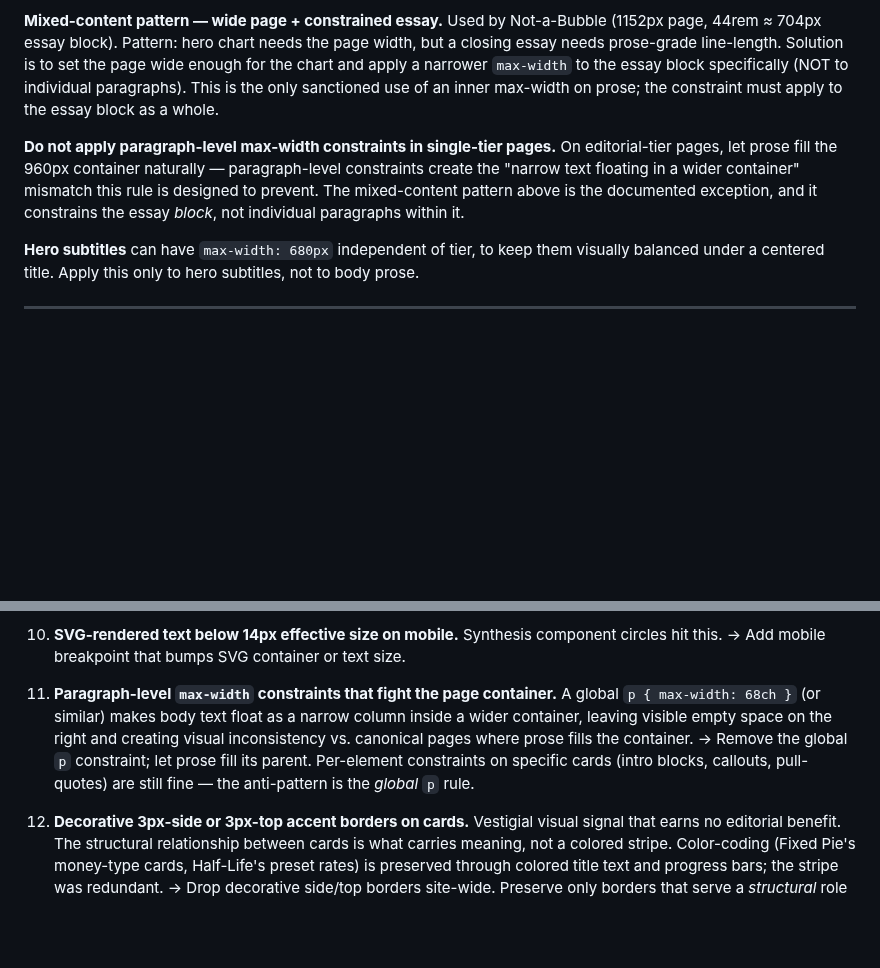
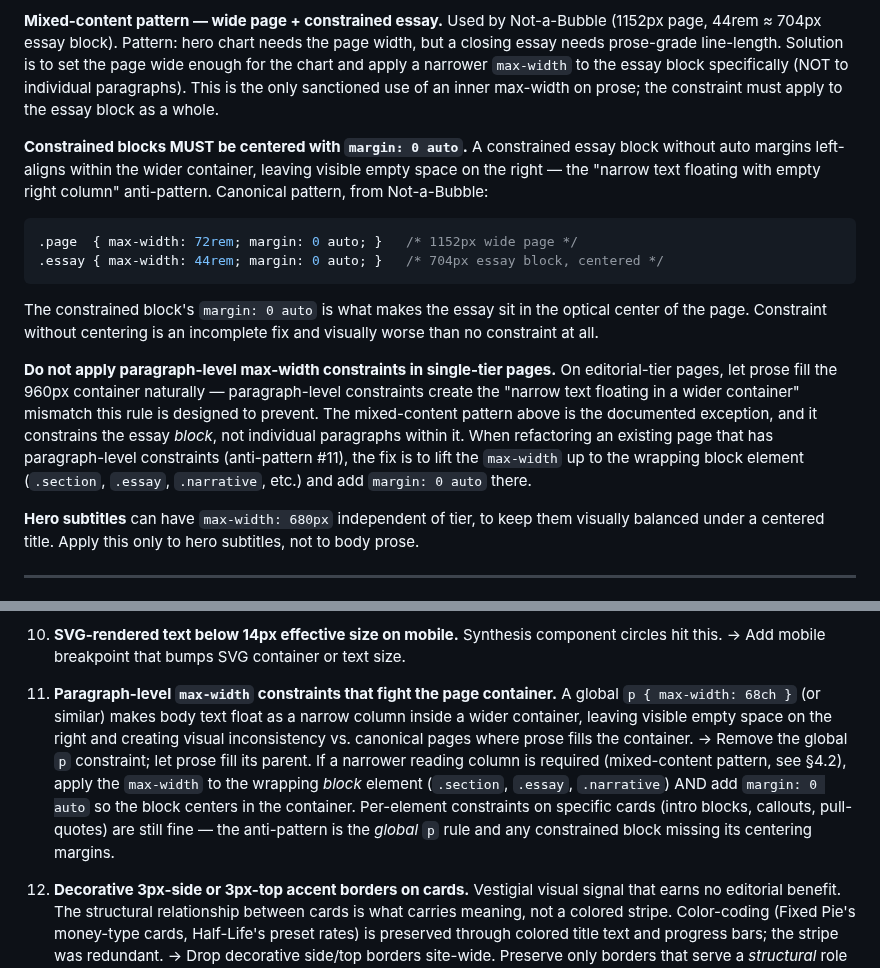
Before and after one commit to Lastcoinstanding/lastcoinstanding.com, a Markdown page: STYLE_GUIDE.md, 2 parts joined by grey strips. Rendered like a GitHub page; blank space fills up the shorter version.

Commit message:
Style Guide §4.2: require margin: 0 auto on constrained essay blocks
Documents what was already implicit in the canonical Not-a-Bubble
pattern but never stated as a rule: a constrained essay block
inside a wider container MUST have margin: 0 auto, otherwise it
left-aligns and creates the 'narrow text + empty right column'
anti-pattern despite the width being correct.

Audit caught this missing requirement when reviewing pages that
had correctly-sized constrained blocks but visually-imbalanced
layouts:
  - Disciplined Rebalancing #tab-math .dr-math-section: 760px,
    no margin auto → 340px empty right
  - The Half-Life .prose: 720px, no margin auto → 240px empty right
  - Bitcoin vs Real Estate .section-intro p: 700px paragraph-level
    constraint, no margin auto → 300px empty right

Updates:
  - §4.2 adds explicit 'Constrained blocks MUST be centered'
    paragraph with the canonical Not-a-Bubble code snippet shown
    inline. Frames the rule as: 'Constraint without centering is
    an incomplete fix and visually worse than no constraint at all'.
  - §4.2 'Do not apply paragraph-level' rule extended with the
    refactor recipe — when fixing anti-pattern #11, lift max-width
    to the wrapping block AND add margin: 0 auto.
  - Anti-pattern #11 itself updated with the same cross-reference
    and an extension to its definition: 'and any constrained block
    missing its centering margins' is now explicitly part of the
    anti-pattern, not a separate hazard.

Page-side fixes follow in subsequent commits for DR, Half-Life,
and Bitcoin vs Real Estate.

````diff
--- a/STYLE_GUIDE.md
+++ b/STYLE_GUIDE.md
@@ -328,7 +328,16 @@ The site uses two main width tiers, plus a documented mixed-content pattern.
 
 **Mixed-content pattern — wide page + constrained essay.** Used by Not-a-Bubble (1152px page, 44rem ≈ 704px essay block). Pattern: hero chart needs the page width, but a closing essay needs prose-grade line-length. Solution is to set the page wide enough for the chart and apply a narrower `max-width` to the essay block specifically (NOT to individual paragraphs). This is the only sanctioned use of an inner max-width on prose; the constraint must apply to the essay block as a whole.
 
-**Do not apply paragraph-level max-width constraints in single-tier pages.** On editorial-tier pages, let prose fill the 960px container naturally — paragraph-level constraints create the "narrow text floating in a wider container" mismatch this rule is designed to prevent. The mixed-content pattern above is the documented exception, and it constrains the essay *block*, not individual paragraphs within it.
+**Constrained blocks MUST be centered with `margin: 0 auto`.** A constrained essay block without auto margins left-aligns within the wider container, leaving visible empty space on the right — the "narrow text floating with empty right column" anti-pattern. Canonical pattern, from Not-a-Bubble:
+
+```css
+.page  { max-width: 72rem; margin: 0 auto; }   /* 1152px wide page */
+.essay { max-width: 44rem; margin: 0 auto; }   /* 704px essay block, centered */
+```
+
+The constrained block's `margin: 0 auto` is what makes the essay sit in the optical center of the page. Constraint without centering is an incomplete fix and visually worse than no constraint at all.
+
+**Do not apply paragraph-level max-width constraints in single-tier pages.** On editorial-tier pages, let prose fill the 960px container naturally — paragraph-level constraints create the "narrow text floating in a wider container" mismatch this rule is designed to prevent. The mixed-content pattern above is the documented exception, and it constrains the essay *block*, not individual paragraphs within it. When refactoring an existing page that has paragraph-level constraints (anti-pattern #11), the fix is to lift the `max-width` up to the wrapping block element (`.section`, `.essay`, `.narrative`, etc.) and add `margin: 0 auto` there.
 
 **Hero subtitles** can have `max-width: 680px` independent of tier, to keep them visually balanced under a centered title. Apply this only to hero subtitles, not to body prose.
 
@@ -348,7 +357,7 @@ These have all been observed on the site and need fixing.
 8. **Inconsistent tab styling across pages.** → Use the canonical tab component (§6.2).
 9. **Low-contrast text below 0.5 opacity.** Migration cover subtitle hits this. → Keep text-on-dark above 0.6 opacity for body text; mini-labels can go to 0.5 if size is ≥0.7rem.
 10. **SVG-rendered text below 14px effective size on mobile.** Synthesis component circles hit this. → Add mobile breakpoint that bumps SVG container or text size.
-11. **Paragraph-level `max-width` constraints that fight the page container.** A global `p { max-width: 68ch }` (or similar) makes body text float as a narrow column inside a wider container, leaving visible empty space on the right and creating visual inconsistency vs. canonical pages where prose fills the container. → Remove the global `p` constraint; let prose fill its parent. Per-element constraints on specific cards (intro blocks, callouts, pull-quotes) are still fine — the anti-pattern is the *global* `p` rule.
+11. **Paragraph-level `max-width` constraints that fight the page container.** A global `p { max-width: 68ch }` (or similar) makes body text float as a narrow column inside a wider container, leaving visible empty space on the right and creating visual inconsistency vs. canonical pages where prose fills the container. → Remove the global `p` constraint; let prose fill its parent. If a narrower reading column is required (mixed-content pattern, see §4.2), apply the `max-width` to the wrapping *block* element (`.section`, `.essay`, `.narrative`) AND add `margin: 0 auto` so the block centers in the container. Per-element constraints on specific cards (intro blocks, callouts, pull-quotes) are still fine — the anti-pattern is the *global* `p` rule and any constrained block missing its centering margins.
 
 12. **Decorative 3px-side or 3px-top accent borders on cards.** Vestigial visual signal that earns no editorial benefit. The structural relationship between cards is what carries meaning, not a colored stripe. Color-coding (Fixed Pie's money-type cards, Half-Life's preset rates) is preserved through colored title text and progress bars; the stripe was redundant. → Drop decorative side/top borders site-wide. Preserve only borders that serve a *structural* role — `.tab-btn.active` indicator (transparent → colored bottom border), `.timeline` 2px structural rail on Half-Life History tab, timeline event dots, card containers' overall 1px border. Sweep applied across 8 page CSS files plus `.tool-framing-expanded` on `base.njk`. If a new page adds a decorative `border-left: 3px` or `border-top: 2px` accent, review against this principle before landing.
 
````
